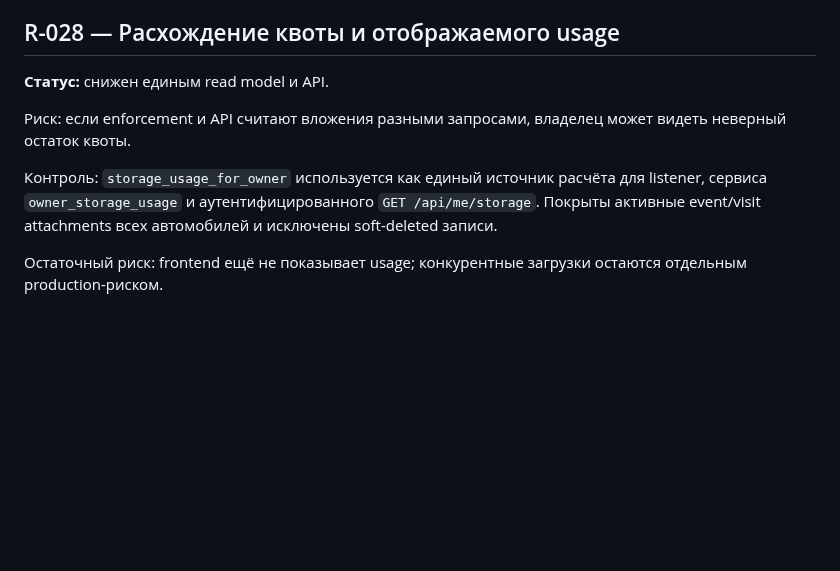
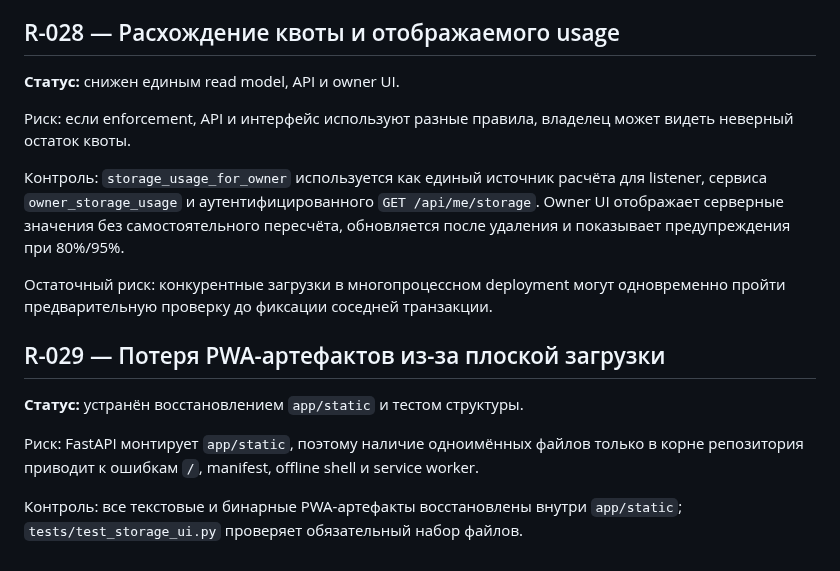
Before and after one commit to Vutovk31/AutoPasport, a Markdown page: docs/RISK_LOG.md, the part around the change. Rendered like a GitHub page; blank space fills up the shorter version.

Commit message:
docs: update storage usage UI risk

```diff
--- a/docs/RISK_LOG.md
+++ b/docs/RISK_LOG.md
@@ -38,10 +38,18 @@
 
 ## R-028 — Расхождение квоты и отображаемого usage
 
-**Статус:** снижен единым read model и API.
+**Статус:** снижен единым read model, API и owner UI.
 
-Риск: если enforcement и API считают вложения разными запросами, владелец может видеть неверный остаток квоты.
+Риск: если enforcement, API и интерфейс используют разные правила, владелец может видеть неверный остаток квоты.
 
-Контроль: `storage_usage_for_owner` используется как единый источник расчёта для listener, сервиса `owner_storage_usage` и аутентифицированного `GET /api/me/storage`. Покрыты активные event/visit attachments всех автомобилей и исключены soft-deleted записи.
+Контроль: `storage_usage_for_owner` используется как единый источник расчёта для listener, сервиса `owner_storage_usage` и аутентифицированного `GET /api/me/storage`. Owner UI отображает серверные значения без самостоятельного пересчёта, обновляется после удаления и показывает предупреждения при 80%/95%.
 
-Остаточный риск: frontend ещё не показывает usage; конкурентные загрузки остаются отдельным production-риском.
+Остаточный риск: конкурентные загрузки в многопроцессном deployment могут одновременно пройти предварительную проверку до фиксации соседней транзакции.
+
+## R-029 — Потеря PWA-артефактов из-за плоской загрузки
+
+**Статус:** устранён восстановлением `app/static` и тестом структуры.
+
+Риск: FastAPI монтирует `app/static`, поэтому наличие одноимённых файлов только в корне репозитория приводит к ошибкам `/`, manifest, offline shell и service worker.
+
+Контроль: все текстовые и бинарные PWA-артефакты восстановлены внутри `app/static`; `tests/test_storage_ui.py` проверяет обязательный набор файлов.
```
